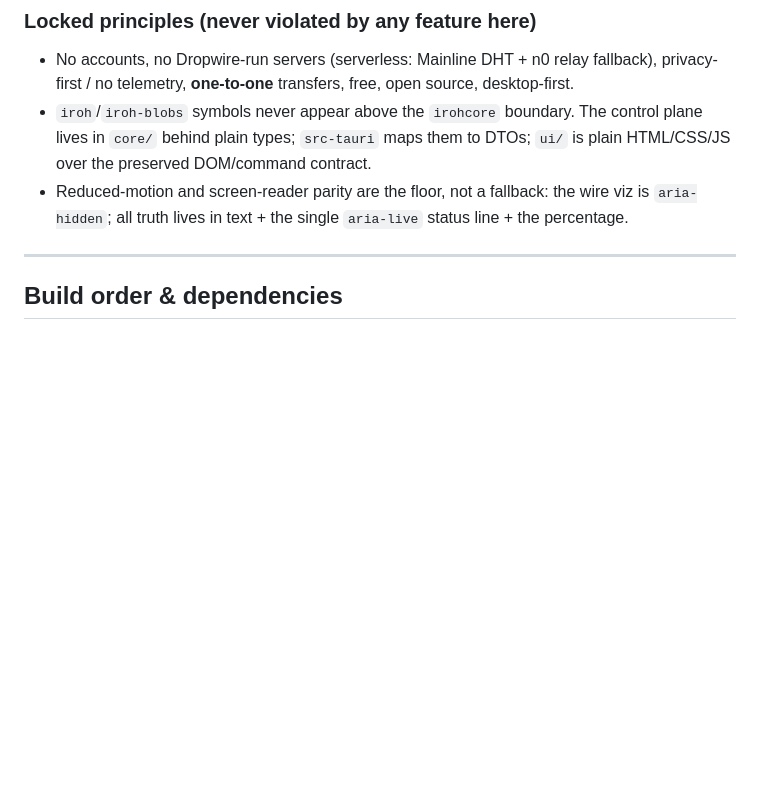
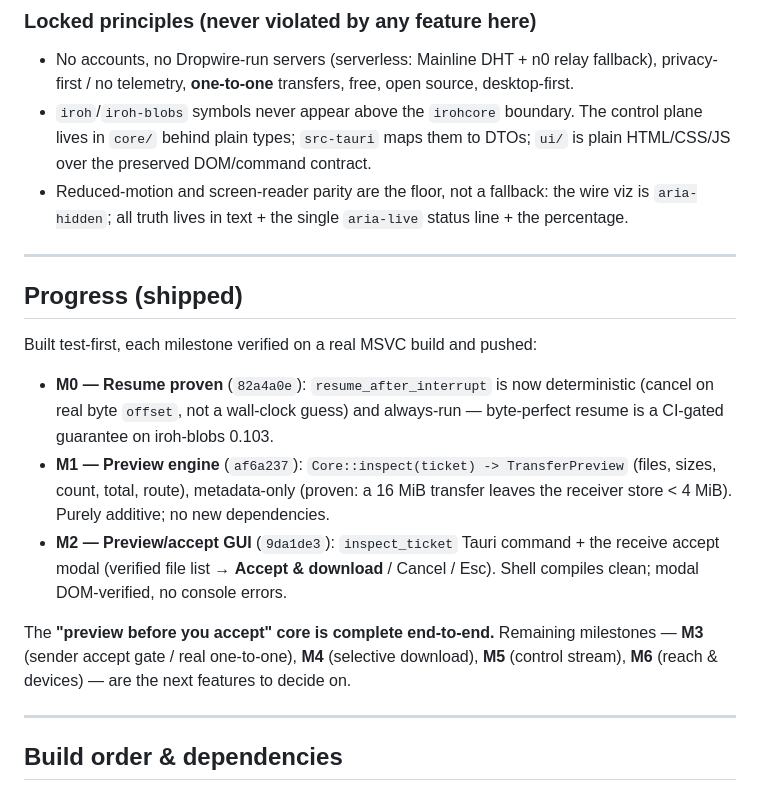
Before and after one commit to muhamadjawdatsalemalakoum/dropwire, a Markdown page: docs/PLAN.md, the part around the change. Drawn GitHub-style; blank space fills up the shorter version.

Commit message:
docs: mark M0-M2 shipped (preview-before-accept core complete)
Co-Authored-By: Claude Opus 4.8 (1M context) <noreply@anthropic.com>

```diff
--- a/docs/PLAN.md
+++ b/docs/PLAN.md
@@ -39,6 +39,18 @@ This is the product's integrity made visible, and it is enforced at the type/tok
   plain types; `src-tauri` maps them to DTOs; `ui/` is plain HTML/CSS/JS over the preserved DOM/command contract.
 - Reduced-motion and screen-reader parity are the floor, not a fallback: the wire viz is `aria-hidden`; all truth
   lives in text + the single `aria-live` status line + the percentage.
+
+---
+
+## Progress (shipped)
+
+Built test-first, each milestone verified on a real MSVC build and pushed:
+
+- **M0 — Resume proven** (`82a4a0e`): `resume_after_interrupt` is now deterministic (cancel on real byte `offset`, not a wall-clock guess) and always-run — byte-perfect resume is a CI-gated guarantee on iroh-blobs 0.103.
+- **M1 — Preview engine** (`af6a237`): `Core::inspect(ticket) -> TransferPreview` (files, sizes, count, total, route), metadata-only (proven: a 16 MiB transfer leaves the receiver store < 4 MiB). Purely additive; no new dependencies.
+- **M2 — Preview/accept GUI** (`9da1de3`): `inspect_ticket` Tauri command + the receive accept modal (verified file list → **Accept & download** / Cancel / Esc). Shell compiles clean; modal DOM-verified, no console errors.
+
+The **"preview before you accept" core is complete end-to-end.** Remaining milestones — **M3** (sender accept gate / real one-to-one), **M4** (selective download), **M5** (control stream), **M6** (reach & devices) — are the next features to decide on.
 
 ---
 
```
